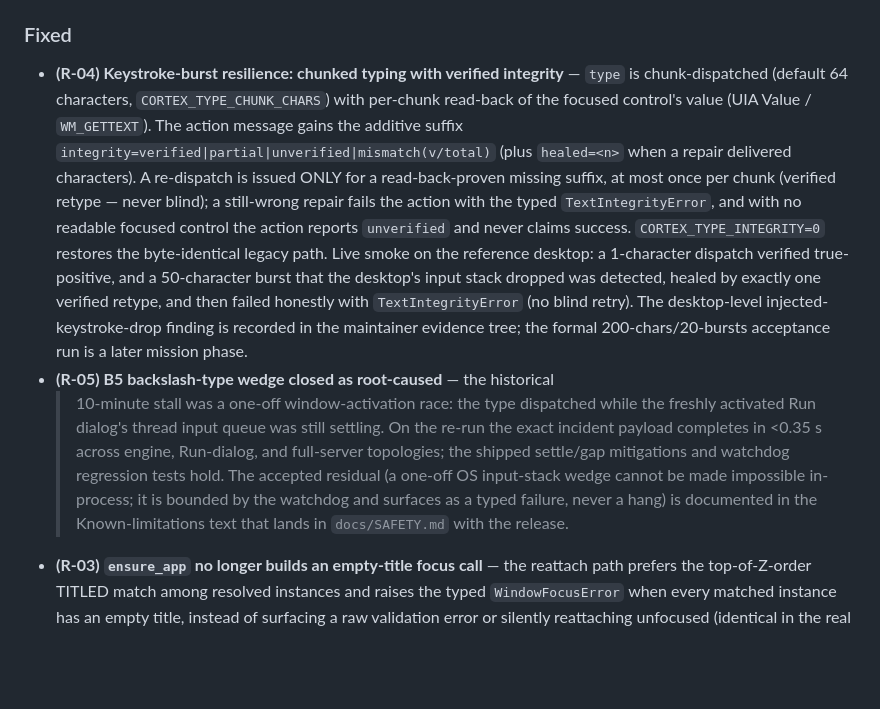
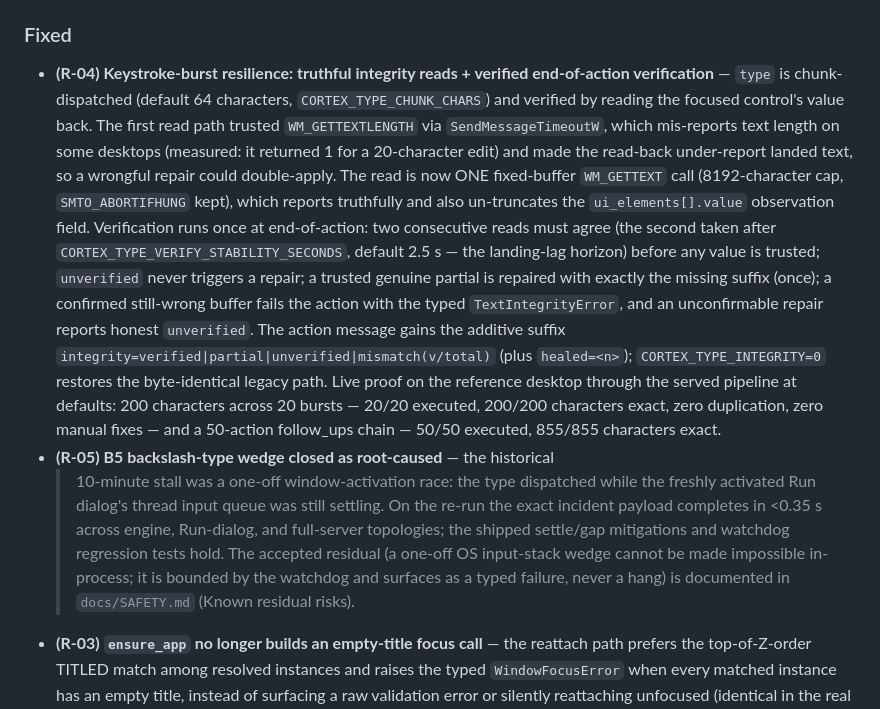
Before and after one commit to Xenos-ink/Cortex, a Markdown page: VERSIONS.md, the part around the change. Rendered like a GitHub page; blank space fills up the shorter version.

```diff
--- a/VERSIONS.md
+++ b/VERSIONS.md
@@ -77,23 +77,28 @@ notes fold into the `## v0.6.0` entry at release.
 
 ### Fixed
 
-- **(R-04) Keystroke-burst resilience: chunked typing with verified integrity** —
-  `type` is chunk-dispatched (default 64 characters, `CORTEX_TYPE_CHUNK_CHARS`)
-  with per-chunk read-back of the focused control's value (UIA Value /
-  `WM_GETTEXT`). The action message gains the additive suffix
-  `integrity=verified|partial|unverified|mismatch(v/total)` (plus `healed=<n>`
-  when a repair delivered characters). A re-dispatch is issued ONLY for a
-  read-back-proven missing suffix, at most once per chunk (verified retype —
-  never blind); a still-wrong repair fails the action with the typed
-  `TextIntegrityError`, and with no readable focused control the action reports
-  `unverified` and never claims success. `CORTEX_TYPE_INTEGRITY=0` restores the
-  byte-identical legacy path. Live smoke on the reference desktop: a 1-character
-  dispatch verified true-positive, and a 50-character burst that the desktop's
-  input stack dropped was detected, healed by exactly one verified retype, and
-  then failed honestly with `TextIntegrityError` (no blind retry). The
-  desktop-level injected-keystroke-drop finding is recorded in the maintainer
-  evidence tree; the formal 200-chars/20-bursts acceptance run is a later
-  mission phase.
+- **(R-04) Keystroke-burst resilience: truthful integrity reads + verified
+  end-of-action verification** — `type` is chunk-dispatched (default 64
+  characters, `CORTEX_TYPE_CHUNK_CHARS`) and verified by reading the focused
+  control's value back. The first read path trusted `WM_GETTEXTLENGTH` via
+  `SendMessageTimeoutW`, which mis-reports text length on some desktops (measured:
+  it returned 1 for a 20-character edit) and made the read-back under-report
+  landed text, so a wrongful repair could double-apply. The read is now ONE
+  fixed-buffer `WM_GETTEXT` call (8192-character cap, `SMTO_ABORTIFHUNG` kept),
+  which reports truthfully and also un-truncates the `ui_elements[].value`
+  observation field. Verification runs once at end-of-action: two consecutive
+  reads must agree (the second taken after `CORTEX_TYPE_VERIFY_STABILITY_SECONDS`,
+  default 2.5 s — the landing-lag horizon) before any value is trusted;
+  `unverified` never triggers a repair; a trusted genuine partial is repaired with
+  exactly the missing suffix (once); a confirmed still-wrong buffer fails the
+  action with the typed `TextIntegrityError`, and an unconfirmable repair reports
+  honest `unverified`. The action message gains the additive suffix
+  `integrity=verified|partial|unverified|mismatch(v/total)` (plus `healed=<n>`);
+  `CORTEX_TYPE_INTEGRITY=0` restores the byte-identical legacy path. Live proof on
+  the reference desktop through the served pipeline at defaults: 200 characters
+  across 20 bursts — 20/20 executed, 200/200 characters exact, zero duplication,
+  zero manual fixes — and a 50-action follow_ups chain — 50/50 executed,
+  855/855 characters exact.
 - **(R-05) B5 backslash-type wedge closed as root-caused** — the historical
   >10-minute stall was a one-off window-activation race: the type dispatched while
   the freshly activated Run dialog's thread input queue was still settling. On the
@@ -101,8 +106,8 @@ notes fold into the `## v0.6.0` entry at release.
   Run-dialog, and full-server topologies; the shipped settle/gap mitigations and
   watchdog regression tests hold. The accepted residual (a one-off OS input-stack
   wedge cannot be made impossible in-process; it is bounded by the watchdog and
-  surfaces as a typed failure, never a hang) is documented in the
-  Known-limitations text that lands in `docs/SAFETY.md` with the release.
+  surfaces as a typed failure, never a hang) is documented in `docs/SAFETY.md`
+  (Known residual risks).
 - **(R-03) `ensure_app` no longer builds an empty-title focus call** — the
   reattach path prefers the top-of-Z-order TITLED match among resolved instances
   and raises the typed `WindowFocusError` when every matched instance has an empty
```
Also changed, not shown: docs/SAFETY.md (+28 -0 lines).
